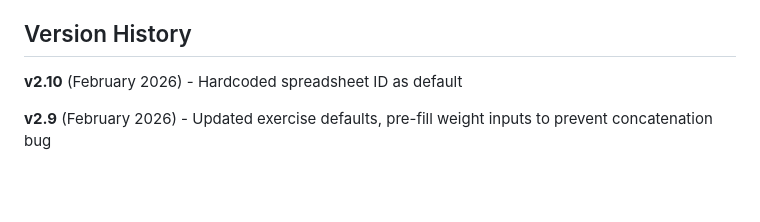
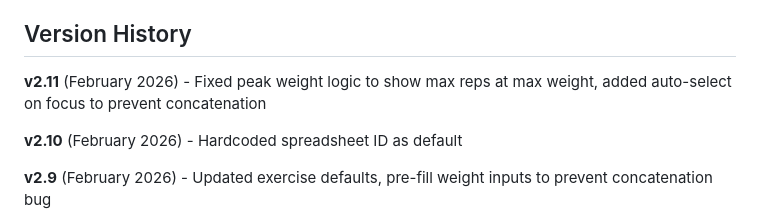
Before and after one commit to extraface/workout-tracker-backend, a Markdown page: README.md, the part around the change. Drawn GitHub-style; blank space fills up the shorter version.

Commit message:
Update README to v2.11

```diff
--- a/README.md
+++ b/README.md
@@ -235,6 +235,8 @@ May be phantom sets from old undo bug. Add "Yes" to column H for those rows in G
 
 ## Version History
 
+**v2.11** (February 2026) - Fixed peak weight logic to show max reps at max weight, added auto-select on focus to prevent concatenation
+
 **v2.10** (February 2026) - Hardcoded spreadsheet ID as default
 
 **v2.9** (February 2026) - Updated exercise defaults, pre-fill weight inputs to prevent concatenation bug
```
